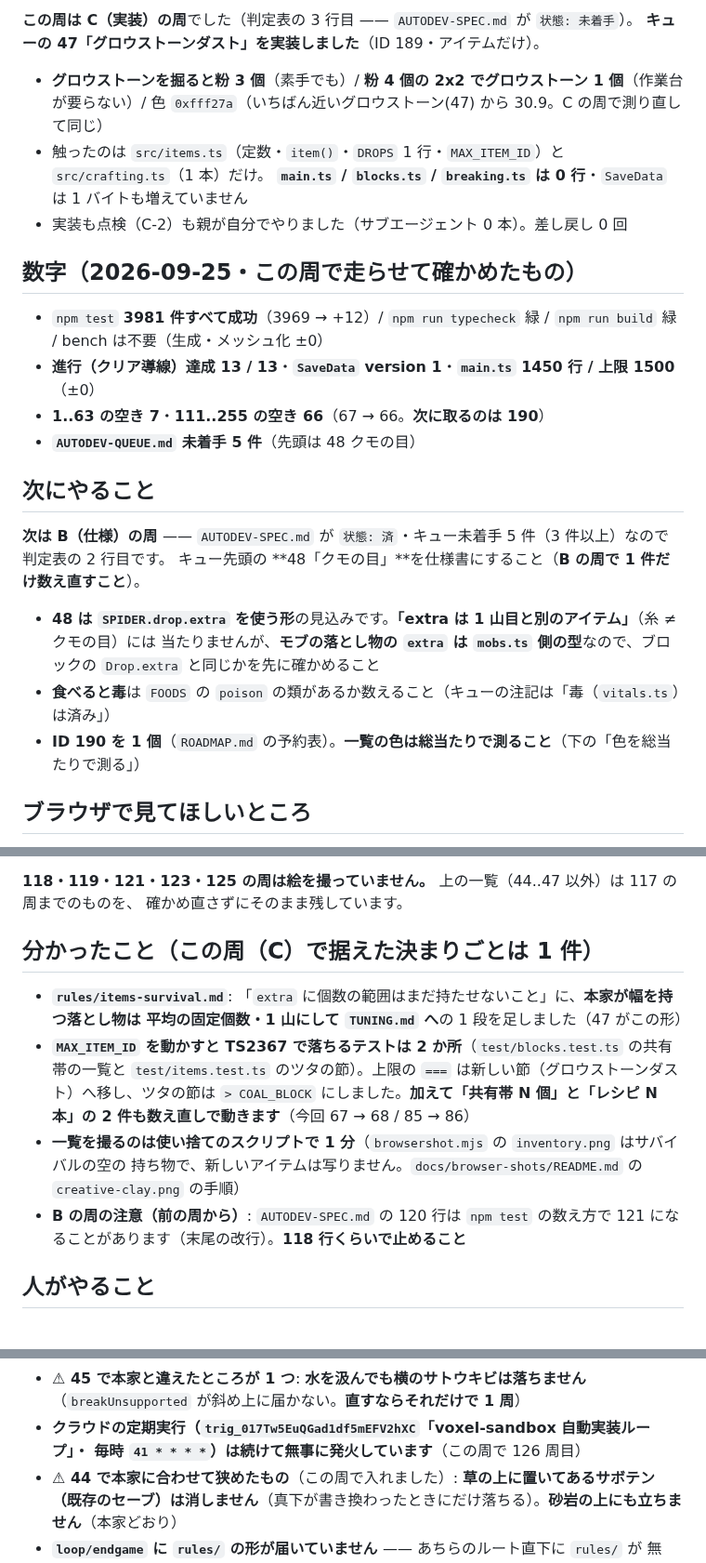
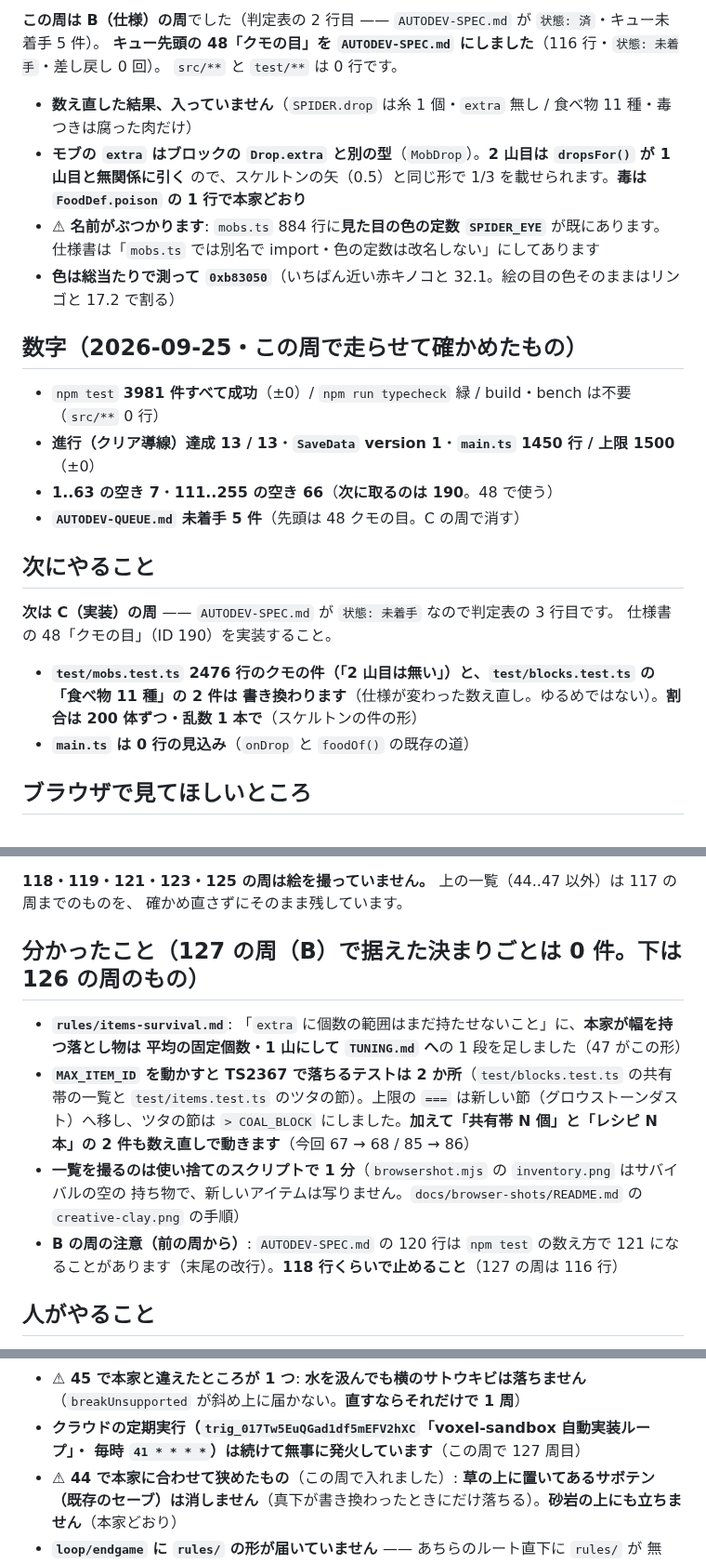
Before and after one commit to Kousei102/voxel-sandbox, a Markdown page: HANDOFF.md, 3 parts joined by grey strips. Shown at 93% size. GitHub-like rendering.

```diff
--- a/HANDOFF.md
+++ b/HANDOFF.md
@@ -10,29 +10,30 @@
 
-**この周は C（実装）の周**でした（判定表の 3 行目 —— `AUTODEV-SPEC.md` が `状態: 未着手`）。
-**キューの 47「グロウストーンダスト」を実装しました**（ID 189・アイテムだけ）。
+**この周は B（仕様）の周**でした（判定表の 2 行目 —— `AUTODEV-SPEC.md` が `状態: 済`・キュー未着手 5 件）。
+**キュー先頭の 48「クモの目」を `AUTODEV-SPEC.md` にしました**（116 行・`状態: 未着手`・差し戻し 0 回）。
+`src/**` と `test/**` は 0 行です。
 
-- **グロウストーンを掘ると粉 3 個**（素手でも）/ **粉 4 個の 2x2 でグロウストーン 1 個**（作業台が要らない）/
-  色 `0xfff27a`（いちばん近いグロウストーン(47) から 30.9。C の周で測り直して同じ）
-- 触ったのは `src/items.ts`（定数・`item()`・`DROPS` 1 行・`MAX_ITEM_ID`）と `src/crafting.ts`（1 本）だけ。
-  **`main.ts` / `blocks.ts` / `breaking.ts` は 0 行**・`SaveData` は 1 バイトも増えていません
-- 実装も点検（C-2）も親が自分でやりました（サブエージェント 0 本）。差し戻し 0 回
+- **数え直した結果、入っていません**（`SPIDER.drop` は糸 1 個・`extra` 無し / 食べ物 11 種・毒つきは腐った肉だけ）
+- **モブの `extra` はブロックの `Drop.extra` と別の型**（`MobDrop`）。**2 山目は `dropsFor()` が 1 山目と無関係に引く**
+  ので、スケルトンの矢（0.5）と同じ形で 1/3 を載せられます。**毒は `FoodDef.poison` の 1 行で本家どおり**
+- **⚠ 名前がぶつかります**: `mobs.ts` 884 行に**見た目の色の定数 `SPIDER_EYE`** が既にあります。
+  仕様書は「`mobs.ts` では別名で import・色の定数は改名しない」にしてあります
+- **色は総当たりで測って `0xb83050`**（いちばん近い赤キノコと 32.1。絵の目の色そのままはリンゴと 17.2 で割る）
 
 ## 数字（2026-09-25・この周で走らせて確かめたもの）
 
-- `npm test` **3981 件すべて成功**（3969 → +12）/ `npm run typecheck` 緑 / `npm run build` 緑 / bench は不要（生成・メッシュ化 ±0）
+- `npm test` **3981 件すべて成功**（±0）/ `npm run typecheck` 緑 / build・bench は不要（`src/**` 0 行）
 - **進行（クリア導線）達成 13 / 13**・**`SaveData` version 1**・**`main.ts` 1450 行 / 上限 1500**（±0）
-- **1..63 の空き 7**・**111..255 の空き 66**（67 → 66。**次に取るのは 190**）
-- **`AUTODEV-QUEUE.md` 未着手 5 件**（先頭は 48 クモの目）
+- **1..63 の空き 7**・**111..255 の空き 66**（**次に取るのは 190**。48 で使う）
+- **`AUTODEV-QUEUE.md` 未着手 5 件**（先頭は 48 クモの目。C の周で消す）
 
 ## 次にやること
 
-**次は B（仕様）の周** —— `AUTODEV-SPEC.md` が `状態: 済`・キュー未着手 5 件（3 件以上）なので判定表の 2 行目です。
-キュー先頭の **48「クモの目」**を仕様書にすること（**B の周で 1 件だけ数え直すこと**）。
+**次は C（実装）の周** —— `AUTODEV-SPEC.md` が `状態: 未着手` なので判定表の 3 行目です。
+仕様書の 48「クモの目」（ID 190）を実装すること。
 
-- **48 は `SPIDER.drop.extra` を使う形**の見込みです。**「extra は 1 山目と別のアイテム」**（糸 ≠ クモの目）には
-  当たりませんが、**モブの落とし物の `extra` は `mobs.ts` 側の型**なので、ブロックの `Drop.extra` と同じかを先に確かめること
-- **食べると毒**は `FOODS` の `poison` の類があるか数えること（キューの注記は「毒（`vitals.ts`）は済み」）
-- **ID 190 を 1 個**（`ROADMAP.md` の予約表）。**一覧の色は総当たりで測ること**（下の「色を総当たりで測る」）
+- **`test/mobs.test.ts` 2476 行のクモの件（「2 山目は無い」）と、`test/blocks.test.ts` の「食べ物 11 種」の 2 件は
+  書き換わります**（仕様が変わった数え直し。ゆるめではない）。**割合は 200 体ずつ・乱数 1 本で**（スケルトンの件の形）
+- **`main.ts` は 0 行の見込み**（`onDrop` と `foodOf()` の既存の道）
 
 ## ブラウザで見てほしいところ
 
@@ -79,7 +80,7 @@
 **118・119・121・123・125 の周は絵を撮っていません。** 上の一覧（44..47 以外）は 117 の周までのものを、
 確かめ直さずにそのまま残しています。
 
-## 分かったこと（**この周（C）で据えた決まりごとは 1 件**）
+## 分かったこと（**127 の周（B）で据えた決まりごとは 0 件**。下は 126 の周のもの）
 
 - **`rules/items-survival.md`**: 「`extra` に個数の範囲はまだ持たせないこと」に、**本家が幅を持つ落とし物は
   平均の固定個数・1 山にして `TUNING.md` へ**の 1 段を足しました（47 がこの形）
@@ -89,7 +90,7 @@
 - **一覧を撮るのは使い捨てのスクリプトで 1 分**（`browsershot.mjs` の `inventory.png` はサバイバルの空の
   持ち物で、新しいアイテムは写りません。`docs/browser-shots/README.md` の `creative-clay.png` の手順）
 - **B の周の注意（前の周から）**: `AUTODEV-SPEC.md` の 120 行は `npm test` の数え方で
-  121 になることがあります（末尾の改行）。**118 行くらいで止めること**
+  121 になることがあります（末尾の改行）。**118 行くらいで止めること**（127 の周は 116 行）
 
 ## 人がやること
 
@@ -131,7 +132,7 @@
 - **⚠ 45 で本家と違えたところが 1 つ**: **水を汲んでも横のサトウキビは落ちません**
   （`breakUnsupported` が斜め上に届かない。**直すならそれだけで 1 周**）
 - **クラウドの定期実行（`trig_017Tw5EuQGad1df5mEFV2hXC`「voxel-sandbox 自動実装ループ」・
-  毎時 `41 * * * *`）は続けて無事に発火しています**（この周で 126 周目）
+  毎時 `41 * * * *`）は続けて無事に発火しています**（この周で 127 周目）
 - **⚠ 44 で本家に合わせて狭めたもの**（この周で入れました）: **草の上に置いてあるサボテン
   （既存のセーブ）は消しません**（真下が書き換わったときにだけ落ちる）。**砂岩の上にも立ちません**（本家どおり）
 - **`loop/endgame` に `rules/` の形が届いていません** —— あちらのルート直下に `rules/` が
```
Also changed, not shown: other parts of HANDOFF.md (+2 -2 lines), AUTODEV-SPEC.md (+81 -74 lines).
